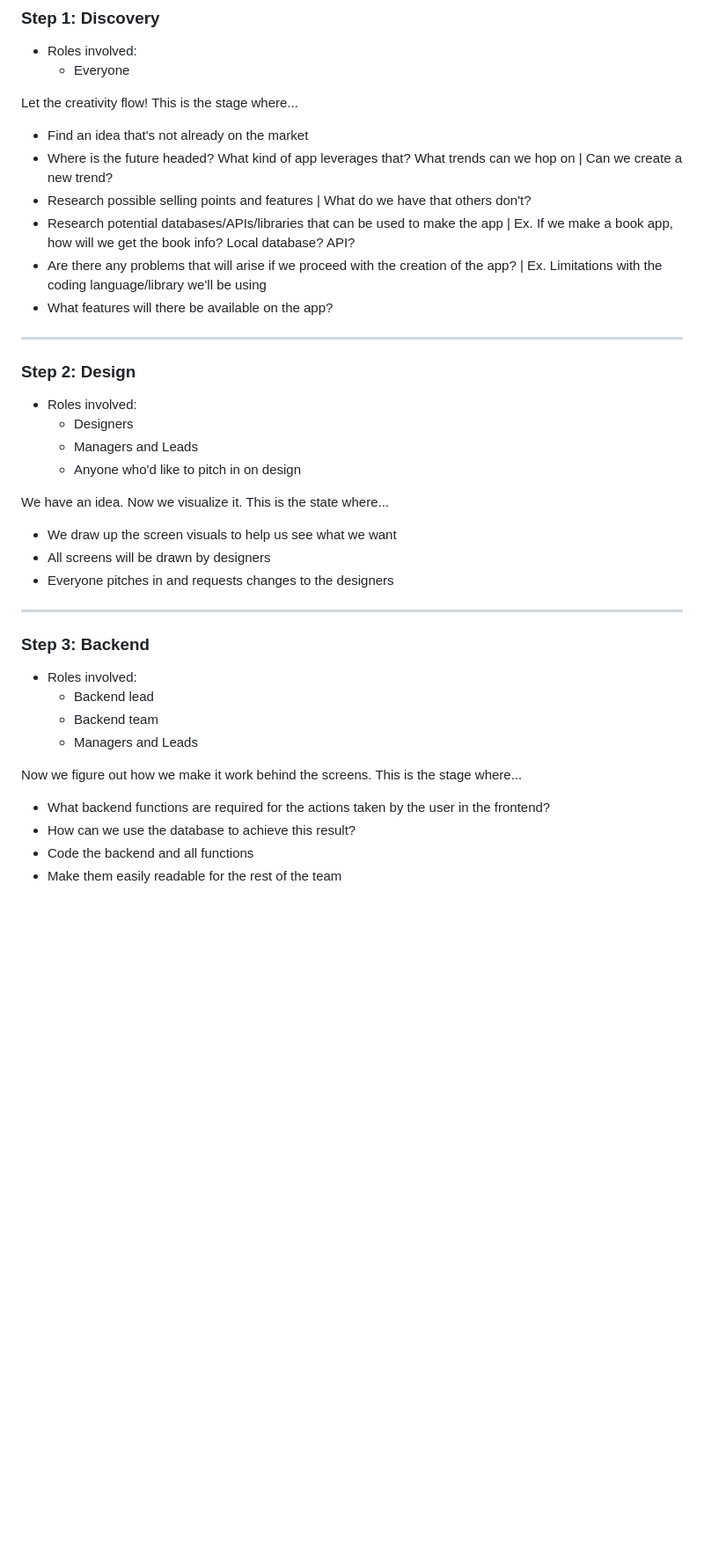
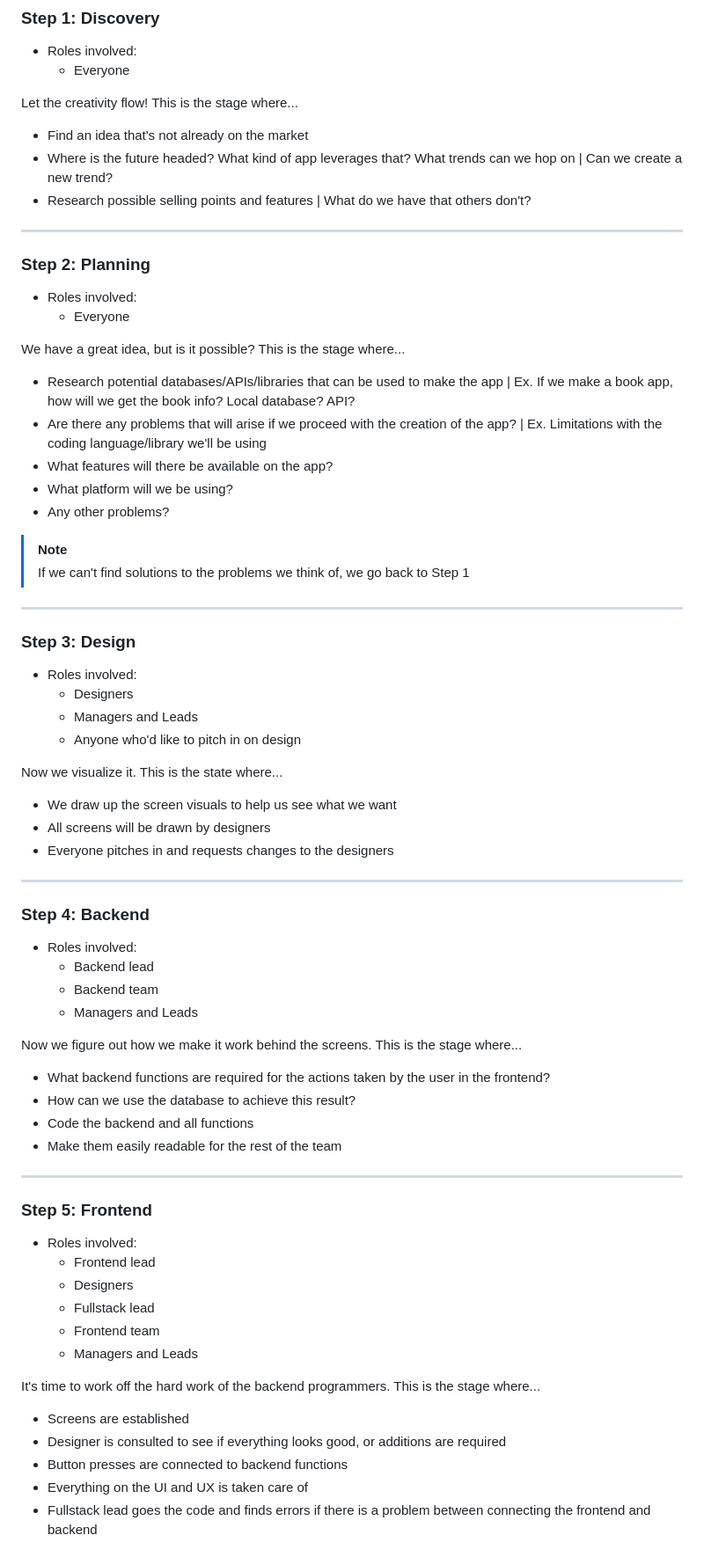
Before and after one commit to acm-uic/student-task-manager-sig-mobile-dev, a Markdown page: README.md, the part around the change printed below. Shown: that part at 88% size. GitHub-like rendering; blank space fills up the shorter version.

```diff
--- a/README.md
+++ b/README.md
@@ -57,21 +57,35 @@ Let the creativity flow! This is the stage where...
   - Find an idea that's not already on the market
   - Where is the future headed? What kind of app leverages that? What trends can we hop on | Can we create a new trend?
   - Research possible selling points and features | What do we have that others don't?
+
+---
+
+
+### Step 2: Planning
+- Roles involved:
+  - Everyone
+
+We have a great idea, but is it possible? This is the stage where...
   - Research potential databases/APIs/libraries that can be used to make the app | Ex. If we make a book app, how will we get the book info? Local database? API?
   - Are there any problems that will arise if we proceed with the creation of the app? | Ex. Limitations with the coding language/library we'll be using
   - What features will there be available on the app?
+  - What platform will we be using?
+  - Any other problems?
+
+> [!NOTE]
+> If we can't find solutions to the problems we think of, we go back to Step 1
 
 
 ---
 
 
-### Step 2: Design
+### Step 3: Design
 - Roles involved:
   - Designers
   - Managers and Leads
   - Anyone who'd like to pitch in on design
 
-We have an idea. Now we visualize it. This is the state where...
+Now we visualize it. This is the state where...
   - We draw up the screen visuals to help us see what we want
   - All screens will be drawn by designers
   - Everyone pitches in and requests changes to the designers
@@ -80,7 +94,7 @@ We have an idea. Now we visualize it. This is the state where...
 ---
 
 
-### Step 3: Backend
+### Step 4: Backend
 - Roles involved:
   - Backend lead
   - Backend team
@@ -91,3 +105,24 @@ Now we figure out how we make it work behind the screens. This is the stage wher
   - How can we use the database to achieve this result?
   - Code the backend and all functions
   - Make them easily readable for the rest of the team
+
+
+---
+
+
+### Step 5: Frontend
+- Roles involved:
+  - Frontend lead
+  - Designers
+  - Fullstack lead
+  - Frontend team
+  - Managers and Leads
+
+It's time to work off the hard work of the backend programmers. This is the stage where...
+  - Screens are established
+  - Designer is consulted to see if everything looks good, or additions are required
+  - Button presses are connected to backend functions
+  - Everything on the UI and UX is taken care of
+  - Fullstack lead goes the code and finds errors if there is a problem between connecting the frontend and backend
+
+
```
Also changed, not shown: other parts of README.md (+27 -0 lines).
